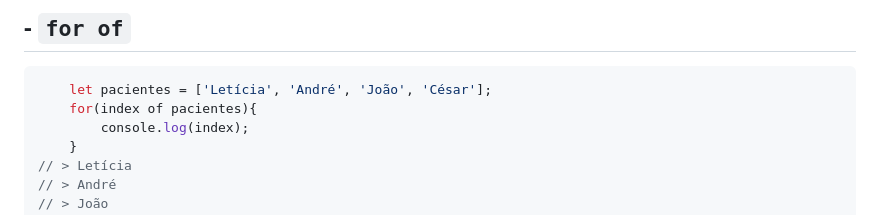
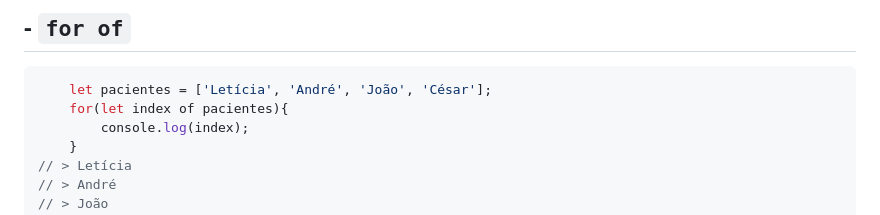
Before and after one commit to lohanjr/JavaScript, a Markdown page: readme.md, the part around the change. Rendered like a GitHub page.

Commit message:
correção de criação de variável 'let'.

````diff
--- a/readme.md
+++ b/readme.md
@@ -416,7 +416,7 @@ Assim, esse laço é mais utilizado em blocos/objetos. No exemplo, criamos um bl
 ## - `for of`
 ```javascript
     let pacientes = ['Letícia', 'André', 'João', 'César'];
-    for(index of pacientes){
+    for(let index of pacientes){
         console.log(index);
     }
 // > Letícia
````
